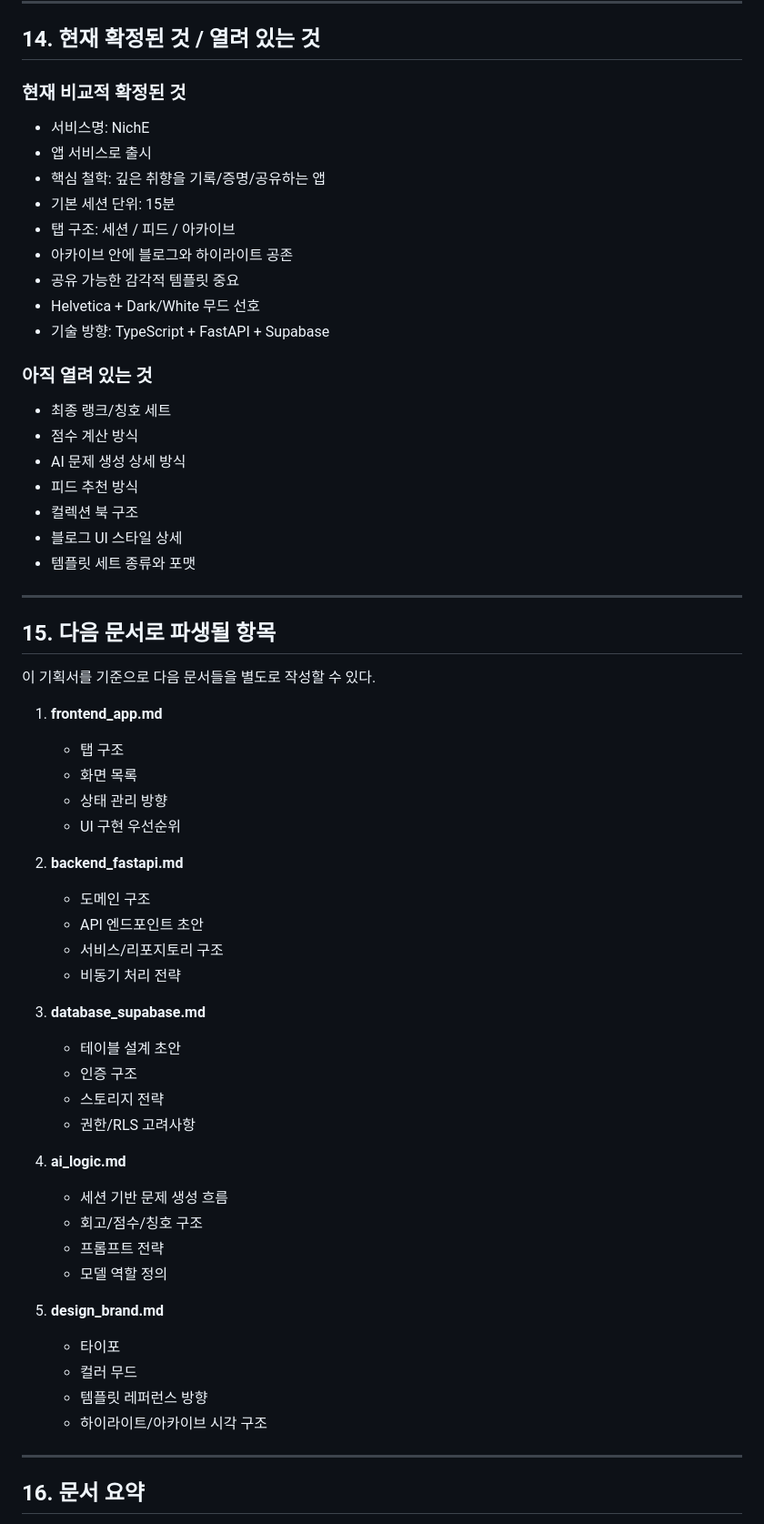
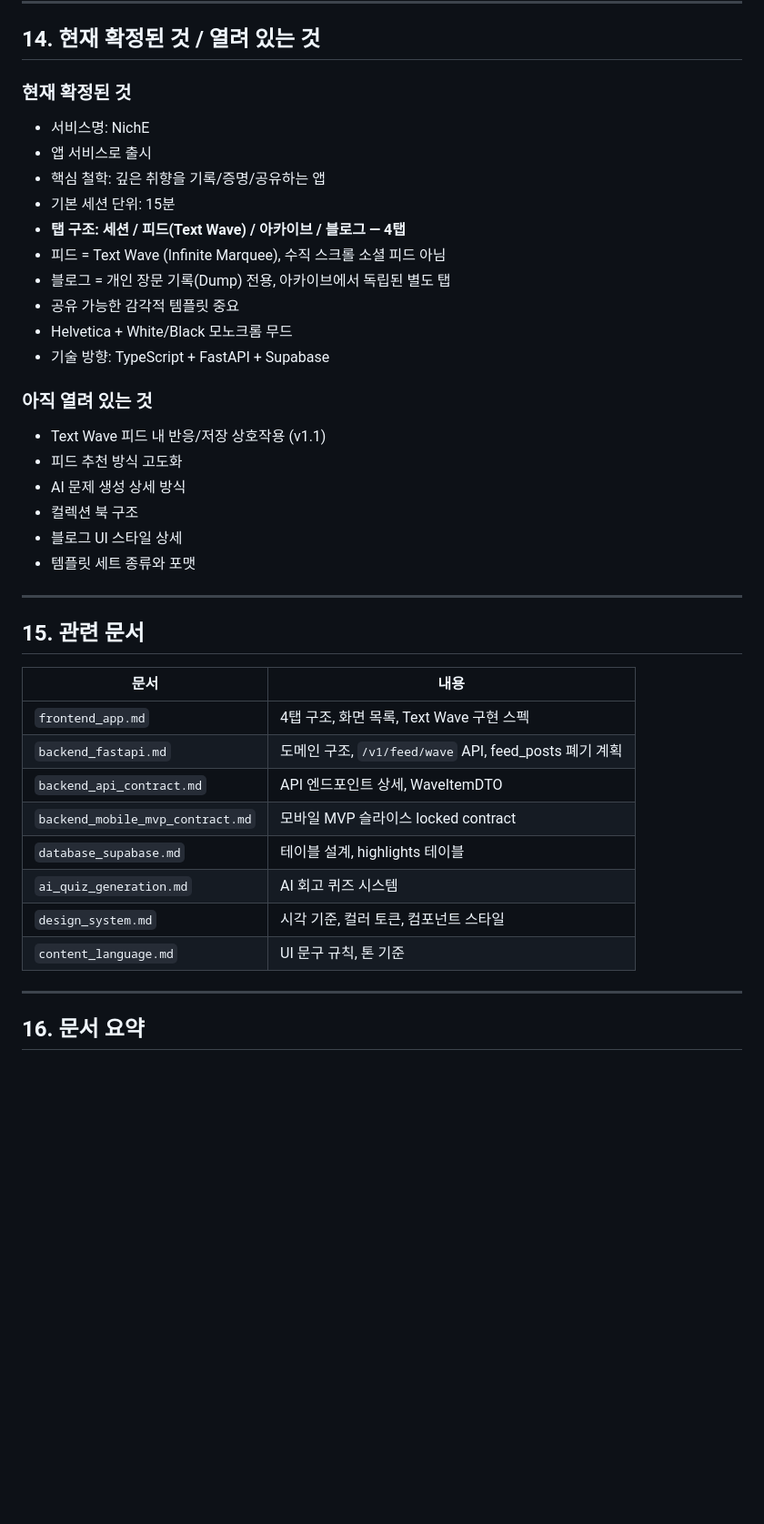
Before and after one commit to jungmin827/Niche, a Markdown page: docs/product/niche_planning_v1.md, the part around one of its changes. Shown at 91% size. GitHub-like rendering; blank space fills up the shorter version.

```diff
--- a/docs/product/niche_planning_v1.md
+++ b/docs/product/niche_planning_v1.md
@@ -409,61 +411,40 @@ NichE는 초기에는 다음과 같은 단순한 구조가 적합하다.
 
 ## 14. 현재 확정된 것 / 열려 있는 것
 
-### 현재 비교적 확정된 것
+### 현재 확정된 것
 - 서비스명: NichE
 - 앱 서비스로 출시
 - 핵심 철학: 깊은 취향을 기록/증명/공유하는 앱
 - 기본 세션 단위: 15분
-- 탭 구조: 세션 / 피드 / 아카이브
-- 아카이브 안에 블로그와 하이라이트 공존
+- **탭 구조: 세션 / 피드(Text Wave) / 아카이브 / 블로그 — 4탭**
+- 피드 = Text Wave (Infinite Marquee), 수직 스크롤 소셜 피드 아님
+- 블로그 = 개인 장문 기록(Dump) 전용, 아카이브에서 독립된 별도 탭
 - 공유 가능한 감각적 템플릿 중요
-- Helvetica + Dark/White 무드 선호
+- Helvetica + White/Black 모노크롬 무드
 - 기술 방향: TypeScript + FastAPI + Supabase
 
 ### 아직 열려 있는 것
-- 최종 랭크/칭호 세트
-- 점수 계산 방식
+- Text Wave 피드 내 반응/저장 상호작용 (v1.1)
+- 피드 추천 방식 고도화
 - AI 문제 생성 상세 방식
-- 피드 추천 방식
 - 컬렉션 북 구조
 - 블로그 UI 스타일 상세
 - 템플릿 세트 종류와 포맷
 
 ---
 
-## 15. 다음 문서로 파생될 항목
+## 15. 관련 문서
 
-이 기획서를 기준으로 다음 문서들을 별도로 작성할 수 있다.
-
-1. **frontend_app.md**
-   - 탭 구조
-   - 화면 목록
-   - 상태 관리 방향
-   - UI 구현 우선순위
-
-2. **backend_fastapi.md**
-   - 도메인 구조
-   - API 엔드포인트 초안
-   - 서비스/리포지토리 구조
-   - 비동기 처리 전략
-
-3. **database_supabase.md**
-   - 테이블 설계 초안
-   - 인증 구조
-   - 스토리지 전략
-   - 권한/RLS 고려사항
-
-4. **ai_logic.md**
-   - 세션 기반 문제 생성 흐름
-   - 회고/점수/칭호 구조
-   - 프롬프트 전략
-   - 모델 역할 정의
-
-5. **design_brand.md**
-   - 타이포
-   - 컬러 무드
-   - 템플릿 레퍼런스 방향
-   - 하이라이트/아카이브 시각 구조
+| 문서 | 내용 |
+|---|---|
+| `frontend_app.md` | 4탭 구조, 화면 목록, Text Wave 구현 스펙 |
+| `backend_fastapi.md` | 도메인 구조, `/v1/feed/wave` API, feed_posts 폐기 계획 |
+| `backend_api_contract.md` | API 엔드포인트 상세, WaveItemDTO |
+| `backend_mobile_mvp_contract.md` | 모바일 MVP 슬라이스 locked contract |
+| `database_supabase.md` | 테이블 설계, highlights 테이블 |
+| `ai_quiz_generation.md` | AI 회고 퀴즈 시스템 |
+| `design_system.md` | 시각 기준, 컬러 토큰, 컴포넌트 스타일 |
+| `content_language.md` | UI 문구 규칙, 톤 기준 |
 
 ---
 
```
Also changed, not shown: other parts of docs/product/niche_planning_v1.md (+102 -99 lines).
